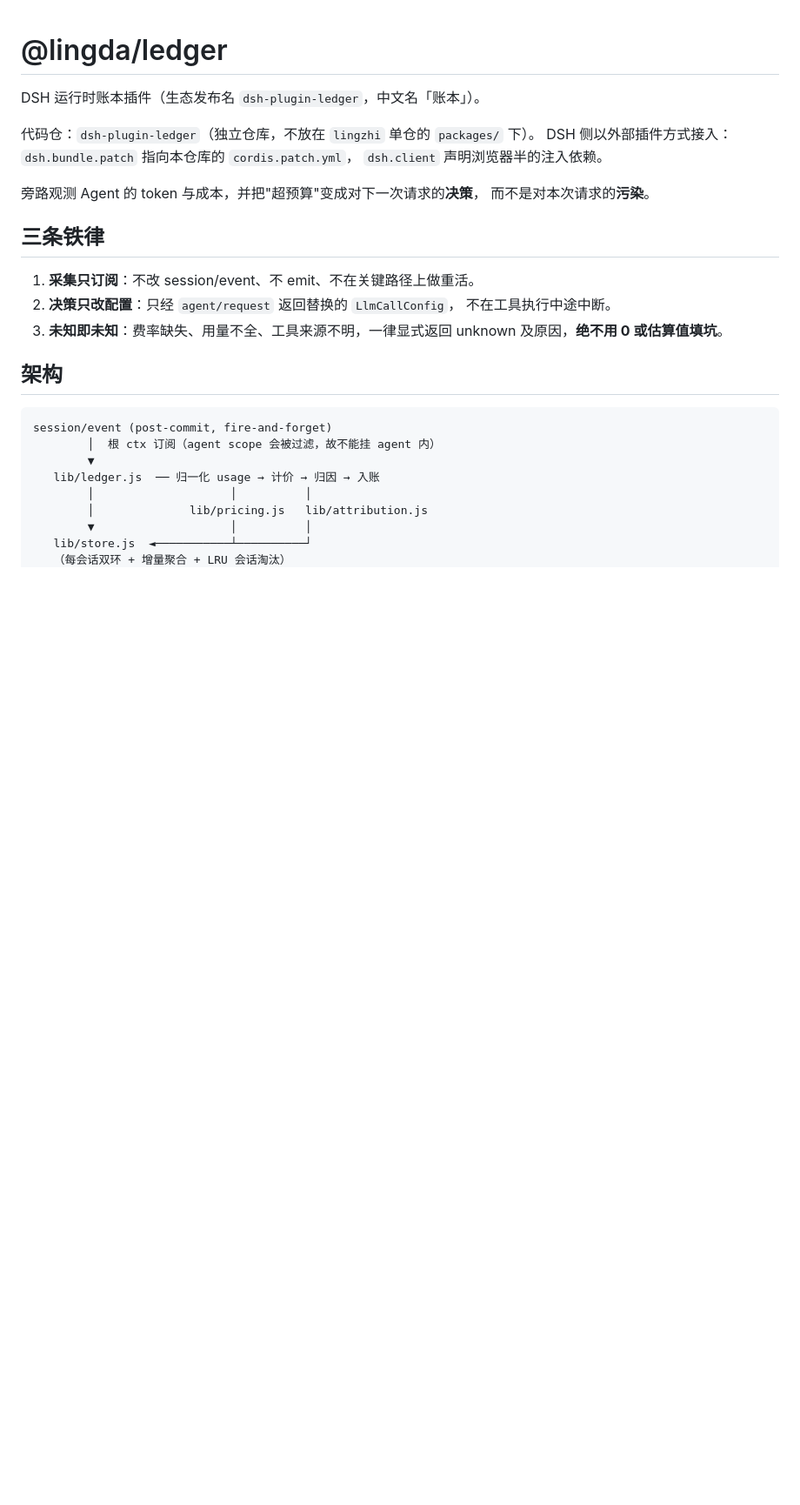
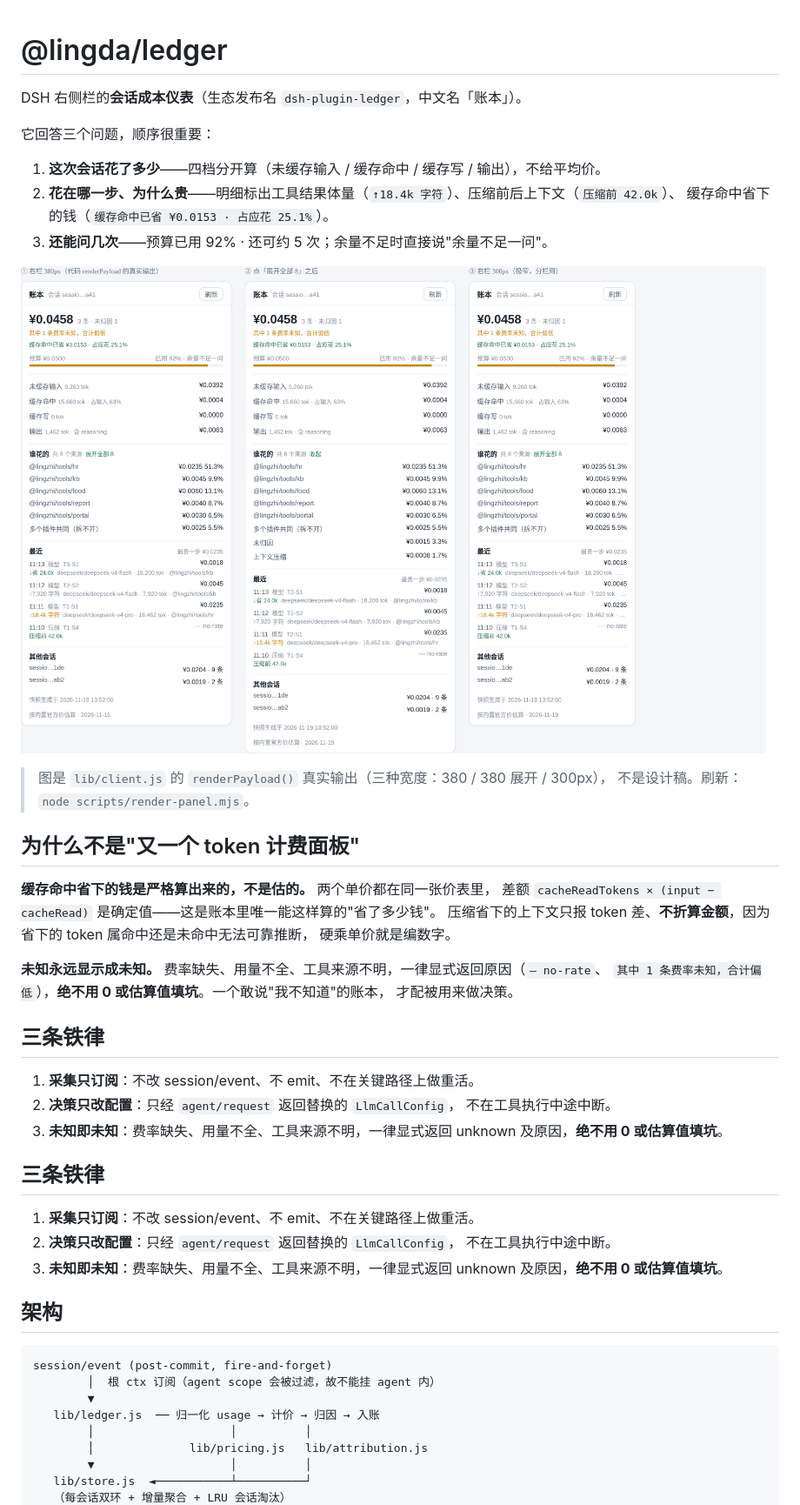
Before and after one commit to lingda-ai/dsh-plugin-ledger, a Markdown page: README.md, the part around one of its changes. Shown at 87% size. Rendered like a GitHub page; pictures changed too: docs/panel.png (added); blank space fills up the shorter version.

```diff
--- a/README.md
+++ b/README.md
@@ -1,13 +1,37 @@
 # @lingda/ledger
 
-DSH 运行时账本插件（生态发布名 `dsh-plugin-ledger`，中文名「账本」）。
+DSH 右侧栏的**会话成本仪表**（生态发布名 `dsh-plugin-ledger`，中文名「账本」）。
 
-代码仓：`dsh-plugin-ledger`（独立仓库，不放在 `lingzhi` 单仓的 `packages/` 下）。
-DSH 侧以外部插件方式接入：`dsh.bundle.patch` 指向本仓库的 `cordis.patch.yml`，
-`dsh.client` 声明浏览器半的注入依赖。
+它回答三个问题，顺序很重要：
 
-旁路观测 Agent 的 token 与成本，并把"超预算"变成对下一次请求的**决策**，
-而不是对本次请求的**污染**。
+1. **这次会话花了多少**——四档分开算（未缓存输入 / 缓存命中 / 缓存写 / 输出），不给平均价。
+2. **花在哪一步、为什么贵**——明细标出工具结果体量（`↑18.4k 字符`）、压缩前后上下文（`压缩前 42.0k`）、
+   缓存命中省下的钱（`缓存命中已省 ¥0.0153 · 占应花 25.1%`）。
+3. **还能问几次**——预算已用 92% · 还可约 5 次；余量不足时直接说"余量不足一问"。
+
+![账本面板](docs/panel.png)
+
+> 图是 `lib/client.js` 的 `renderPayload()` 真实输出（三种宽度：380 / 380 展开 / 300px），
+> 不是设计稿。刷新：`node scripts/render-panel.mjs`。
+
+## 为什么不是"又一个 token 计费面板"
+
+**缓存命中省下的钱是严格算出来的，不是估的。** 两个单价都在同一张价表里，
+差额 `cacheReadTokens × (input − cacheRead)` 是确定值——这是账本里唯一能这样算的"省了多少钱"。
+压缩省下的上下文只报 token 差、**不折算金额**，因为省下的 token 属命中还是未命中无法可靠推断，
+硬乘单价就是编数字。
+
+**未知永远显示成未知。** 费率缺失、用量不全、工具来源不明，一律显式返回原因（`— no-rate`、
+`其中 1 条费率未知，合计偏低`），**绝不用 0 或估算值填坑**。一个敢说"我不知道"的账本，
+才配被用来做决策。
+
+## 三条铁律
+
+1. **采集只订阅**：不改 session/event、不 emit、不在关键路径上做重活。
+2. **决策只改配置**：只经 `agent/request` 返回替换的 `LlmCallConfig`，
+   不在工具执行中途中断。
+3. **未知即未知**：费率缺失、用量不全、工具来源不明，一律显式返回 unknown
+   及原因，**绝不用 0 或估算值填坑**。
 
 ## 三条铁律
 
```
Also changed, not shown: other parts of README.md (+58 -0 lines), 11 other files.
